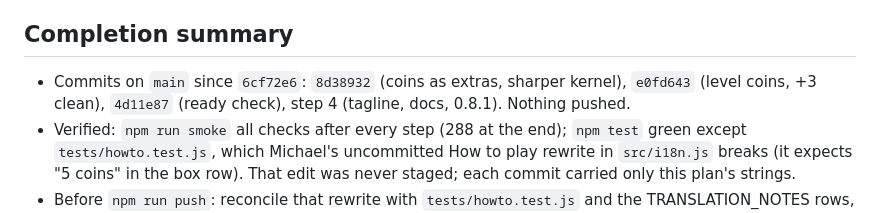
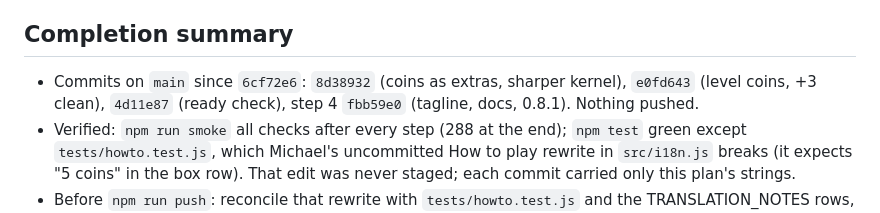
Before and after one commit to sielerjm/flappy-poop, a Markdown page: .claude/plans/2026-11-08-coins-ready-check.md, the part around the change. Drawn GitHub-style.

Commit message:
docs(plan): coins and ready-check plan complete
Co-Authored-By: Claude Opus 5.5 <noreply@anthropic.com>

```diff
--- a/.claude/plans/2026-11-08-coins-ready-check.md
+++ b/.claude/plans/2026-11-08-coins-ready-check.md
@@ -62,7 +62,7 @@ Decisions made here (overrule any at approval):
 - Hand check (Michael): more coins from level 2 without fewer other pickups; the kernel crisper; the coin count rising at each finish line (+3 when clean); in two-player both tapping ready, un-readying to shop, a tap cancelling the count; About's tagline. Then `npm run push`.
 
 ## Completion summary
-- Commits on `main` since `6cf72e6`: `8d38932` (coins as extras, sharper kernel), `e0fd643` (level coins, +3 clean), `4d11e87` (ready check), step 4 (tagline, docs, 0.8.1). Nothing pushed.
+- Commits on `main` since `6cf72e6`: `8d38932` (coins as extras, sharper kernel), `e0fd643` (level coins, +3 clean), `4d11e87` (ready check), step 4 `fbb59e0` (tagline, docs, 0.8.1). Nothing pushed.
 - Verified: `npm run smoke` all checks after every step (288 at the end); `npm test` green except `tests/howto.test.js`, which Michael's uncommitted How to play rewrite in `src/i18n.js` breaks (it expects "5 coins" in the box row). That edit was never staged; each commit carried only this plan's strings.
 - Before `npm run push`: reconcile that rewrite with `tests/howto.test.js` and the TRANSLATION_NOTES rows, or the push script's test run stops.
 - Unverified: feel on devices; Chinese strings are drafts.
```
